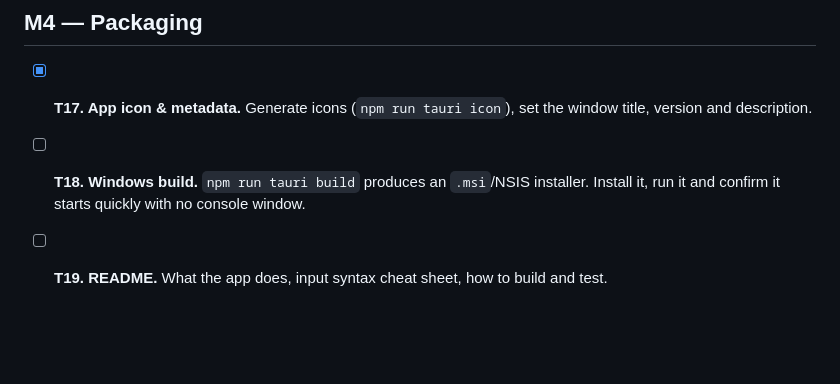
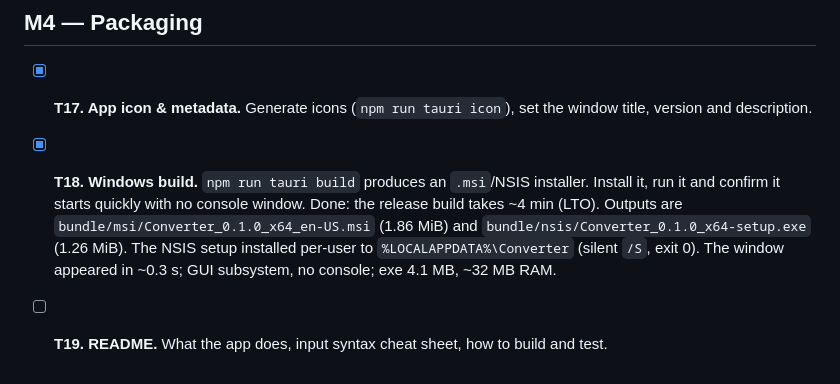
Before and after one commit to Vidmich/converter, a Markdown page: TASKS.md, the part around the change. GitHub-like rendering; blank space fills up the shorter version.

Commit message:
T18: Verify Windows release build and installers
tauri build produces MSI (1.86 MiB) and NSIS (1.26 MiB) installers. The
NSIS installer installs per-user; the installed app opens its window in
~0.3 s with no console (GUI subsystem).

Co-Authored-By: Claude Opus 5.5 <noreply@anthropic.com>

```diff
--- a/TASKS.md
+++ b/TASKS.md
@@ -34,5 +34,6 @@ See [PLAN.md](PLAN.md) for the design. Status: `[ ]` open, `[x]` done.
 ## M4 — Packaging
 
 - [x] **T17. App icon & metadata.** Generate icons (`npm run tauri icon`), set the window title, version and description.
-- [ ] **T18. Windows build.** `npm run tauri build` produces an `.msi`/NSIS installer. Install it, run it and confirm it starts quickly with no console window.
+- [x] **T18. Windows build.** `npm run tauri build` produces an `.msi`/NSIS installer. Install it, run it and confirm it starts quickly with no console window.
+  Done: the release build takes ~4 min (LTO). Outputs are `bundle/msi/Converter_0.1.0_x64_en-US.msi` (1.86 MiB) and `bundle/nsis/Converter_0.1.0_x64-setup.exe` (1.26 MiB). The NSIS setup installed per-user to `%LOCALAPPDATA%\Converter` (silent `/S`, exit 0). The window appeared in ~0.3 s; GUI subsystem, no console; exe 4.1 MB, ~32 MB RAM.
 - [ ] **T19. README.** What the app does, input syntax cheat sheet, how to build and test.
```
